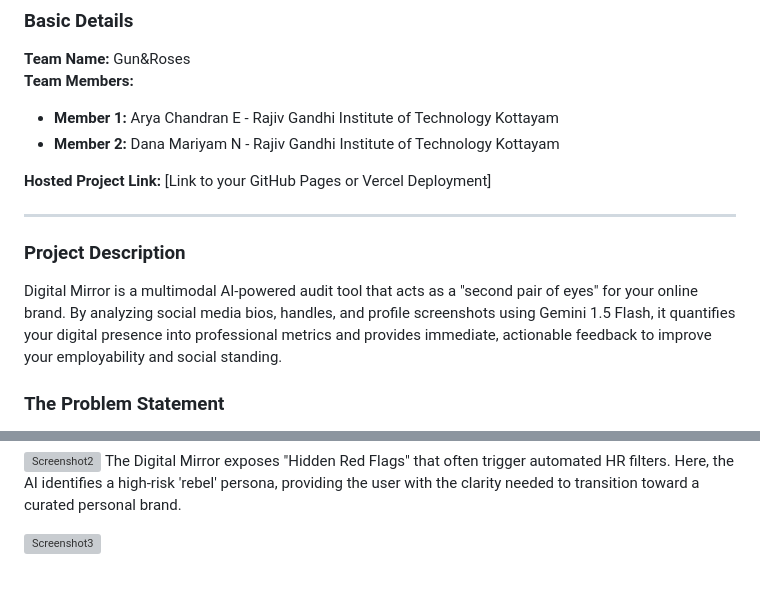
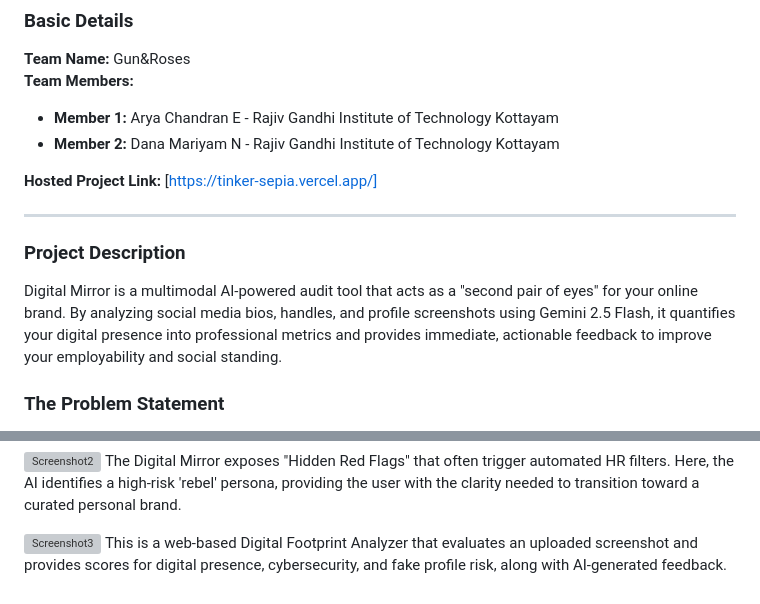
Before and after one commit to dana422/Tinker_Hack04, a Markdown page: README.md, 2 parts joined by grey strips. Drawn GitHub-style; grey boxes are pictures that could not be loaded.

Commit message:
Revise hosted link and update project description
Updated project link and improved project description to reflect new features.

```diff
--- a/README.md
+++ b/README.md
@@ -6,12 +6,12 @@
 * **Member 1:** Arya Chandran E - Rajiv Gandhi Institute of Technology Kottayam
 * **Member 2:** Dana Mariyam N - Rajiv Gandhi Institute of Technology Kottayam
 
-**Hosted Project Link:** [Link to your GitHub Pages or Vercel Deployment]
+**Hosted Project Link:** [https://tinker-sepia.vercel.app/]
 
 ---
 
 ### Project Description
-Digital Mirror is a multimodal AI-powered audit tool that acts as a "second pair of eyes" for your online brand. By analyzing social media bios, handles, and profile screenshots using Gemini 1.5 Flash, it quantifies your digital presence into professional metrics and provides immediate, actionable feedback to improve your employability and social standing.
+Digital Mirror is a multimodal AI-powered audit tool that acts as a "second pair of eyes" for your online brand. By analyzing social media bios, handles, and profile screenshots using Gemini 2.5 Flash, it quantifies your digital presence into professional metrics and provides immediate, actionable feedback to improve your employability and social standing.
 
 ### The Problem Statement
 In today's digital age, your social media profile is your unofficial resume. Recruiters, clients, and peers often form a definitive first impression based on your "Digital Footprint." However, most individuals suffer from **Digital Blind Spots**—they are unaware that unprofessional handles, "red-flag" keywords, or inconsistent bio messaging are causing them to be filtered out by automated systems or human recruiters before they even get an interview.
@@ -57,3 +57,4 @@ Homepage to choose whether to upload screenshot and have an analysis or to manua
 The Digital Mirror exposes "Hidden Red Flags" that often trigger automated HR filters. Here, the AI identifies a high-risk 'rebel' persona, providing the user with the clarity needed to transition toward a curated personal brand.
 
 ![Screenshot3](https://github.com/aryachndrn/Tinker_Hack03/blob/main/WhatsApp%20Image%202026-02-14%20at%207.55.51%20AM.jpeg)
+This is a web-based Digital Footprint Analyzer that evaluates an uploaded screenshot and provides scores for digital presence, cybersecurity, and fake profile risk, along with AI-generated feedback.
```
